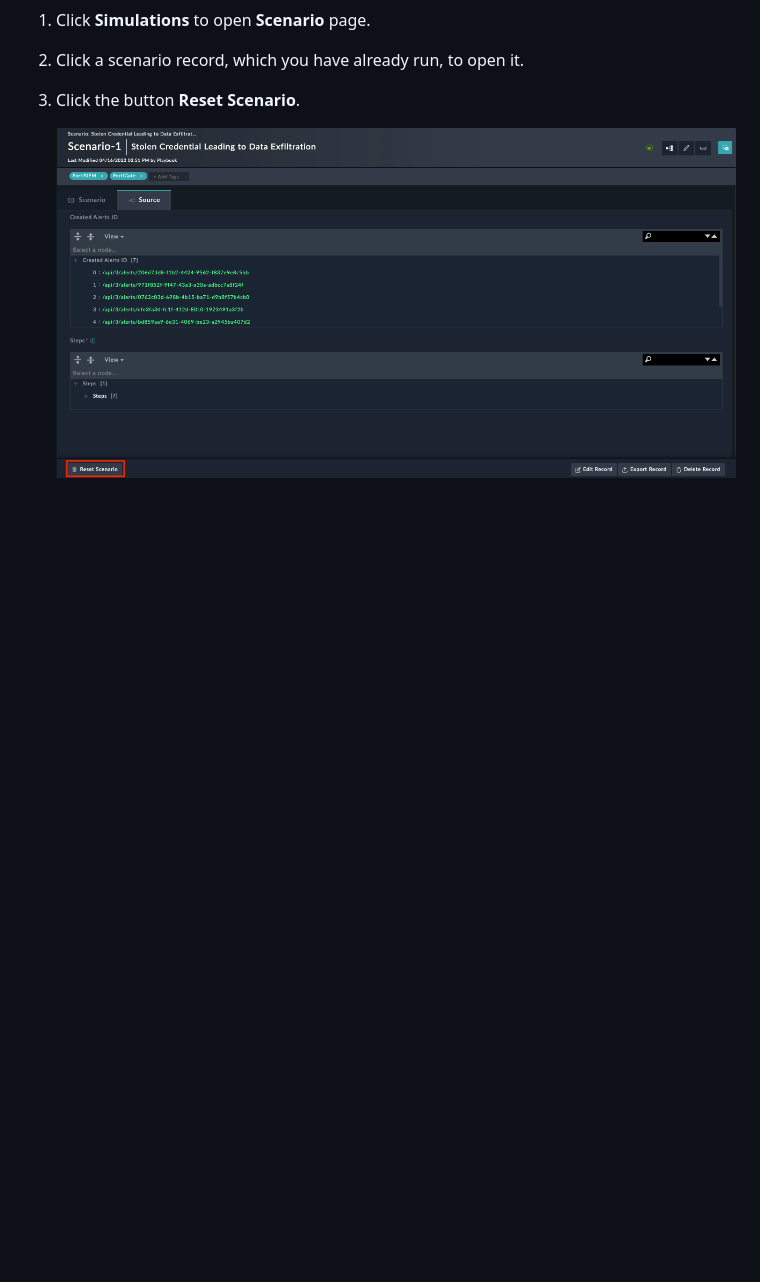
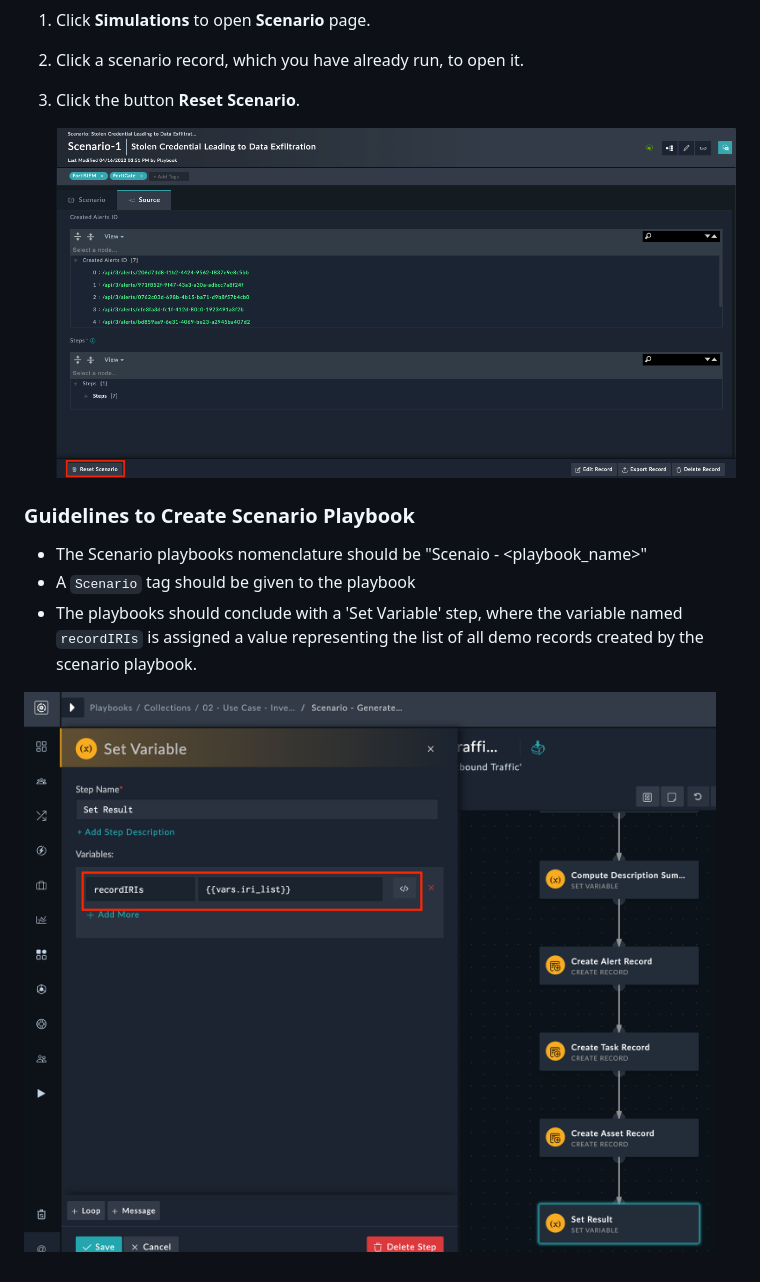
Before and after one commit to fortinet-fortisoar/solution-pack-soc-simulator, a Markdown page: docs/usage.md, the part around the change. GitHub-like rendering; pictures changed too: docs/res/scenario_playbook_end_step.png (added); blank space fills up the shorter version.

```diff
--- a/docs/usage.md
+++ b/docs/usage.md
@@ -81,3 +81,11 @@ You can reset a scenario by using any of the following methods.
 3. Click the button **Reset Scenario**.
 
     ![Delete Scenario Records from Scenario Record](res/delete-from-scenario-record.png)
+
+### Guidelines to Create Scenario Playbook
+
+- The Scenario playbooks nomenclature should be "Scenaio - <playbook_name>"
+- A `Scenario` tag should be given to the playbook
+- The playbooks should conclude with a 'Set Variable' step, where the variable named `recordIRIs` is assigned a value representing the list of all demo records created by the scenario playbook.
+
+![Scenario Playbook End Step](res/scenario_playbook_end_step.png)
```
Also changed, not shown: release_notes.md (+6 -15 lines).
